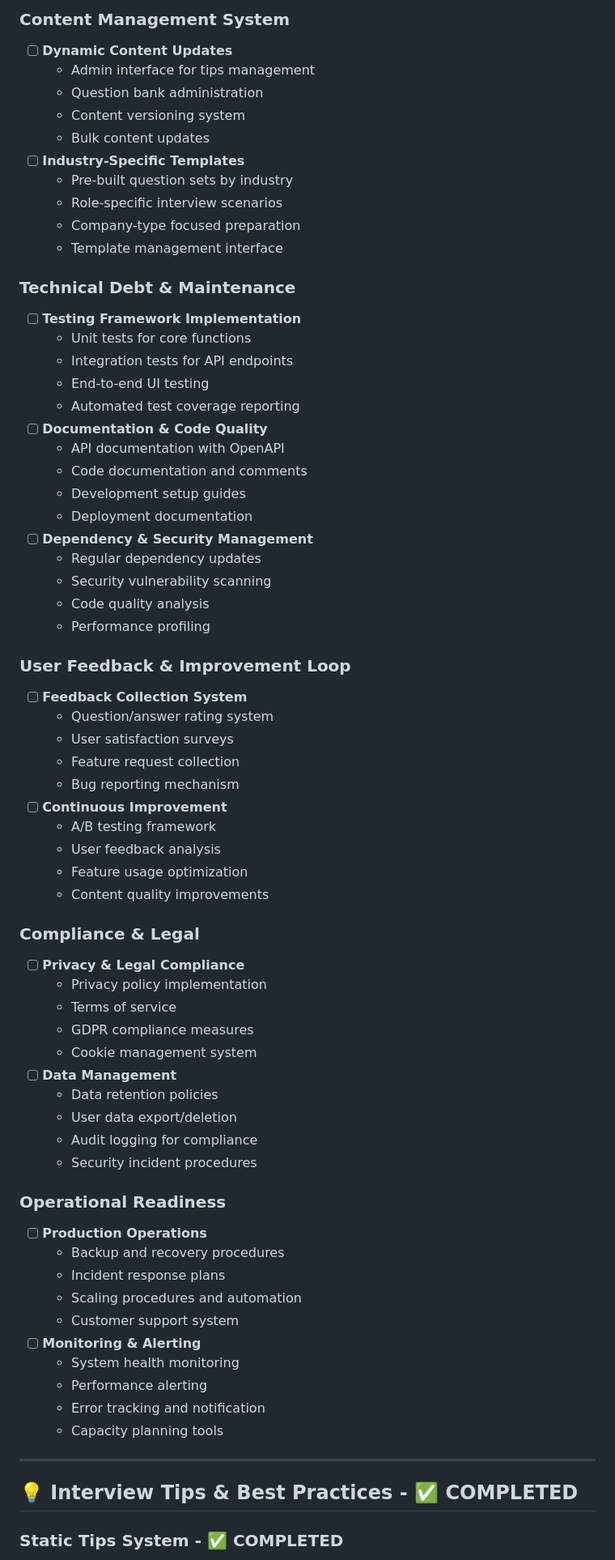
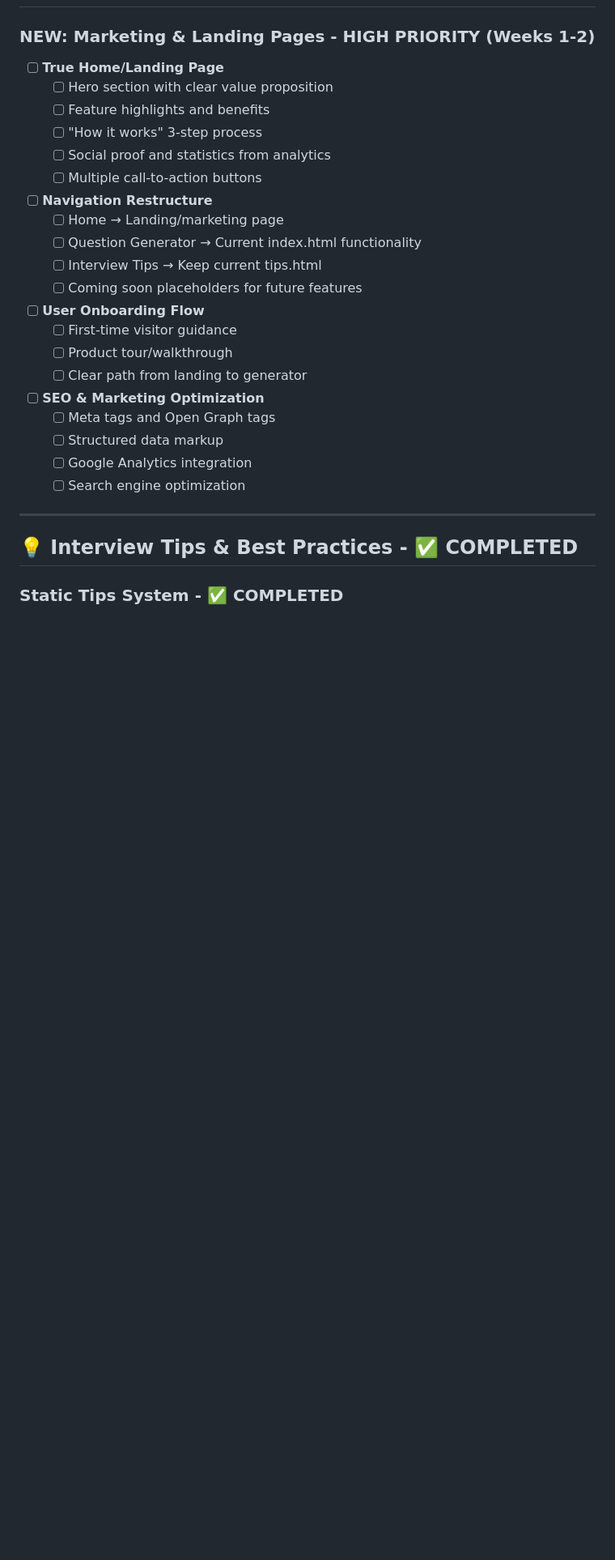
Before and after one commit to littleworks-inc/ai-interview-coach, a Markdown page: Roadmap.md, the part around one of its changes. Shown at 81% size. GitHub-like rendering; blank space fills up the shorter version.

Commit message:
feat: Revise roadmap to include updated priorities, new features, and enhanced analytics system

```diff
--- a/Roadmap.md
+++ b/Roadmap.md
@@ -88,67 +41,24 @@
-### **Content Management System**
-- [ ] **Dynamic Content Updates**
-  - Admin interface for tips management
-  - Question bank administration
-  - Content versioning system
-  - Bulk content updates
-- [ ] **Industry-Specific Templates**
-  - Pre-built question sets by industry
-  - Role-specific interview scenarios
-  - Company-type focused preparation
-  - Template management interface
-
-### **Technical Debt & Maintenance**
-- [ ] **Testing Framework Implementation**
-  - Unit tests for core functions
-  - Integration tests for API endpoints
-  - End-to-end UI testing
-  - Automated test coverage reporting
-- [ ] **Documentation & Code Quality**
-  - API documentation with OpenAPI
-  - Code documentation and comments
-  - Development setup guides
-  - Deployment documentation
-- [ ] **Dependency & Security Management**
-  - Regular dependency updates
-  - Security vulnerability scanning
-  - Code quality analysis
-  - Performance profiling
-
-### **User Feedback & Improvement Loop**
-- [ ] **Feedback Collection System**
-  - Question/answer rating system
-  - User satisfaction surveys
-  - Feature request collection
-  - Bug reporting mechanism
-- [ ] **Continuous Improvement**
-  - A/B testing framework
-  - User feedback analysis
-  - Feature usage optimization
-  - Content quality improvements
-
-### **Compliance & Legal**
-- [ ] **Privacy & Legal Compliance**
-  - Privacy policy implementation
-  - Terms of service
-  - GDPR compliance measures
-  - Cookie management system
-- [ ] **Data Management**
-  - Data retention policies
-  - User data export/deletion
-  - Audit logging for compliance
-  - Security incident procedures
-
-### **Operational Readiness**
-- [ ] **Production Operations**
-  - Backup and recovery procedures
-  - Incident response plans
-  - Scaling procedures and automation
-  - Customer support system
-- [ ] **Monitoring & Alerting**
-  - System health monitoring
-  - Performance alerting
-  - Error tracking and notification
-  - Capacity planning tools
+### **NEW: Marketing & Landing Pages - HIGH PRIORITY (Weeks 1-2)**
+- [ ] **True Home/Landing Page**
+  - [ ] Hero section with clear value proposition
+  - [ ] Feature highlights and benefits
+  - [ ] "How it works" 3-step process
+  - [ ] Social proof and statistics from analytics
+  - [ ] Multiple call-to-action buttons
+- [ ] **Navigation Restructure**
+  - [ ] Home → Landing/marketing page
+  - [ ] Question Generator → Current index.html functionality
+  - [ ] Interview Tips → Keep current tips.html
+  - [ ] Coming soon placeholders for future features
+- [ ] **User Onboarding Flow**
+  - [ ] First-time visitor guidance
+  - [ ] Product tour/walkthrough
+  - [ ] Clear path from landing to generator
+- [ ] **SEO & Marketing Optimization**
+  - [ ] Meta tags and Open Graph tags
+  - [ ] Structured data markup
+  - [ ] Google Analytics integration
+  - [ ] Search engine optimization
 
 ---
 
```
Also changed, not shown: other parts of Roadmap.md (+393 -212 lines).
